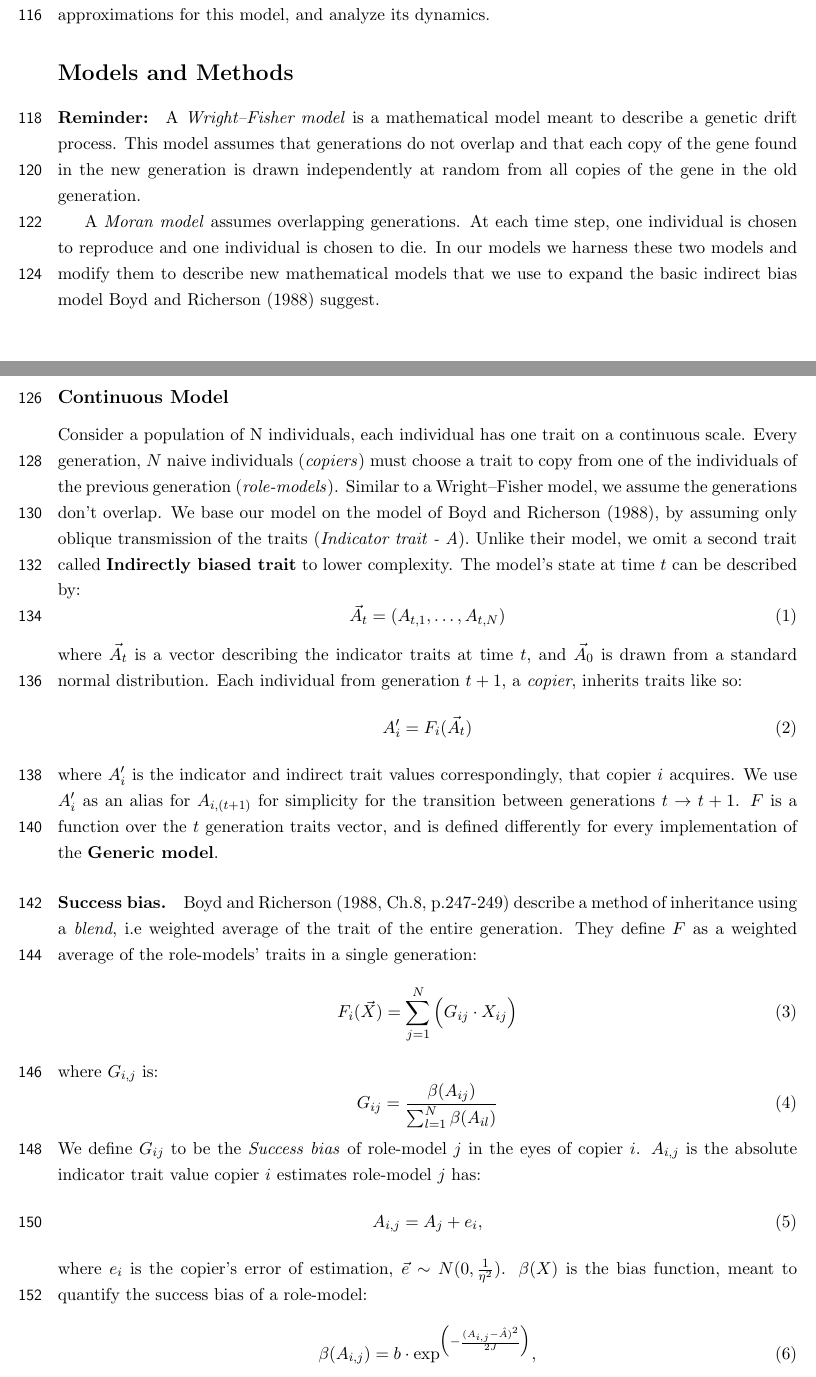
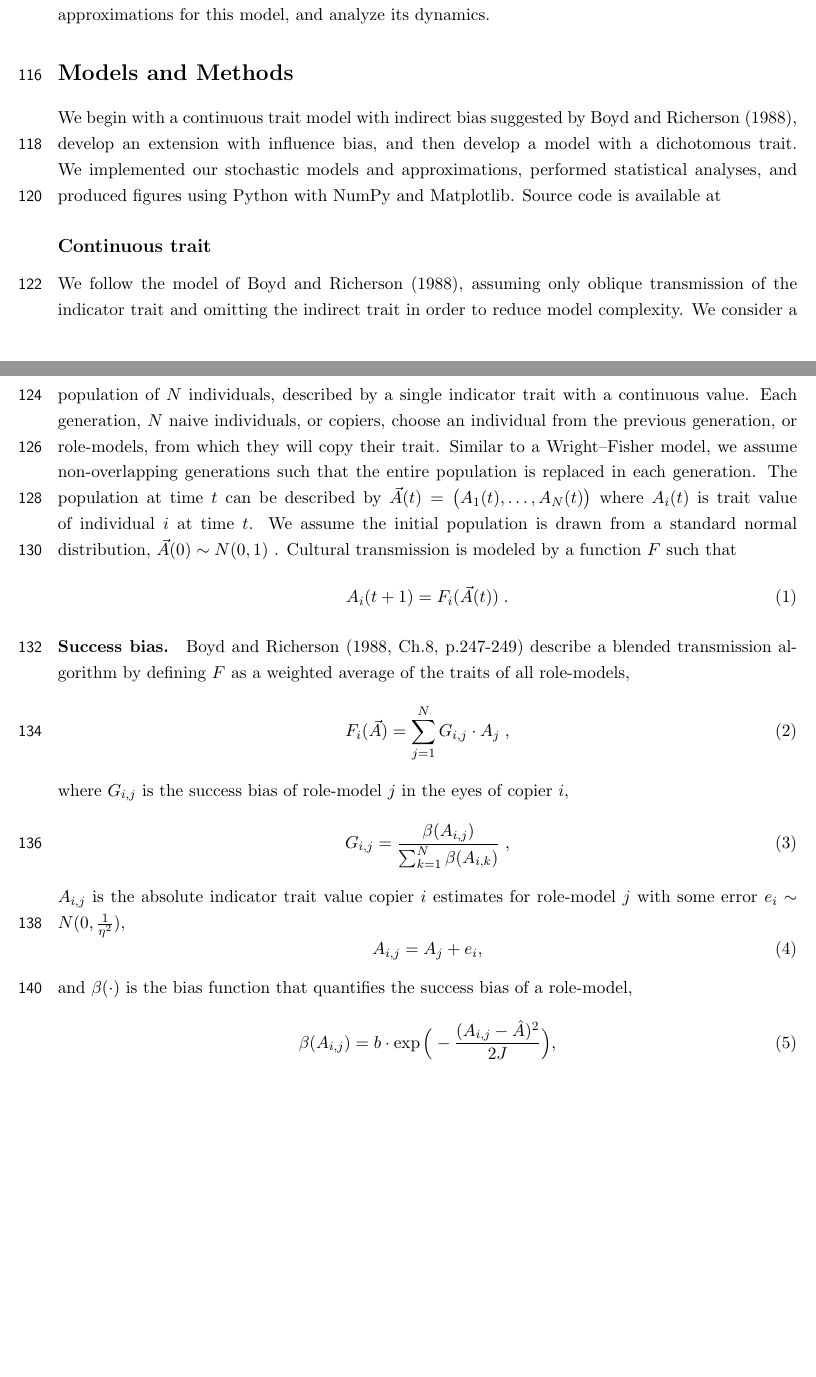
Before and after one commit to yoavram-lab/PrestigeBias, a LaTeX document (ms/PrestigeBias.tex): two parts of pages 5 and 6 of 29, joined at a grey line, cut so that both start at the same text, the shorter picture padded with empty space. Compiled offline with pdfLaTeX.

Commit message:
revised models and methods

```diff
--- a/ms/PrestigeBias.tex
+++ b/ms/PrestigeBias.tex
@@ -140,39 +140,42 @@ We define a model for prestige bias that combines both success and influence bia
 
 %%%%%%%%%%%%%%%%%%%%%%%%%%%%%%%%%%%%%%%%%%
 \section{Models and Methods}
-\paragraph{Reminder:} A \textit{Wright–Fisher model} is a mathematical model meant to describe a genetic drift process. This model assumes that generations do not overlap and that each copy of the gene found in the new generation is drawn independently at random from all copies of the gene in the old generation.
 
-A \textit{Moran model} assumes overlapping generations. At each time step, one individual is chosen to reproduce and one individual is chosen to die. In our models we harness these two models and modify them to describe new mathematical models that we use to expand the basic indirect bias model \citet{evolutionBook} suggest.
+%A \textit{Wright–Fisher model} describes an evolutionary process with random genetic. This model assumes non-overlapping generations such that the entire population is replaced in every generation by the offspring population. The parent of each offspring is independently drawn at random from the parental generation.
+%A \textit{Moran model} also describes an evolutionary process with drift, but assumes overlapping generations. At each time step, one individual is chosen to reproduce and one individual is chosen to die.
 
-\subsection{Continuous Model}
-Consider a population of N individuals, each individual has one trait on a continuous scale. Every generation, $N$ naive individuals (\textit{copiers}) must choose a trait to copy from one of the individuals of the previous generation (\textit{role-models}). Similar to a Wright–Fisher model, we assume the generations don’t overlap. We base our model on the model of \citet{evolutionBook}, by assuming only oblique transmission of the traits (\textit{Indicator trait - A}). Unlike their model, we omit a second trait called \textbf{Indirectly biased trait} to lower complexity. The model’s state at time $t$ can be described by:
-\begin{equation}
-\vec{A}_t=(A_{t,1}, \ldots, A_{t,N})
+We begin with a continuous trait model with indirect bias suggested by \citet{evolutionBook}, develop an extension with influence bias, and then develop a model with a dichotomous trait.
+We implemented our stochastic models and approximations, performed statistical analyses, and produced figures using Python with NumPy and Matplotlib. % TODO references:
+%- Van Rossum, G. & others. Python Programming Language. in USENIX Annual Technical Conference (2007).
+%- van der Walt, S., Colbert, S. C. & Varoquaux, G. The NumPy Array: A Structure for Efficient Numerical Computation. Comput. Sci. Eng. 13, 22–30 (2011).
+%- Hunter, J. D. Matplotlib: A 2D Graphics Environment. Comput. Sci. Eng. 9, 90–95 (2007).
+Source code is available at % TODO GitHub link; currently it is private but will be public when paper is accepted.
+
+\subsection{Continuous trait}
+We follow the model of \citet{evolutionBook}, assuming only oblique transmission of the indicator trait and omitting the indirect trait in order to reduce model complexity.
+We consider a population of $N$ individuals, described by a single indicator trait with a continuous value.
+Each generation, $N$ naive individuals, or copiers, choose an individual from the previous generation, or role-models, from which they will copy their trait. Similar to a Wright–Fisher model, we assume non-overlapping generations such that the entire population is replaced in each generation.
+The population at time $t$ can be described by $\vec{A}(t)=\big(A_{1}(t), \ldots, A_{N}(t)\big)$ where $A_{i}(t)$ is trait value of individual $i$ at time $t$. We assume the initial population is drawn from a standard normal distribution, $\vec{A}(0) \sim N(0,1)$ .
+Cultural transmission is modeled by a function $F$ such that
+\begin{equation}\label{eq:transmission}
+A_{i}(t+1) = F_i(\vec{A}(t)) \;.
 \end{equation}
-where $\vec{A}_t$ is a vector describing the indicator traits at time $t$, and $\vec{A}_0$ is drawn from a standard normal distribution.
-Each individual from generation $t+1$, a \textit{copier}, inherits traits like so:
-\begin{equation}
-A_i' = F_i(\vec{A}_t)
+
+\paragraph{Success bias.}
+\citet[Ch.8, p.247-249]{evolutionBook} describe a blended transmission algorithm by defining $F$ as a weighted average of the traits of all role-models,
+\begin{equation}\label{eq:boydF}
+% TODO I changed X to A, and Aij to Aj, verify its ok
+F_i(\vec{A}) = \sum_{j=1}^N G_{i,j}\cdot A_{j} \;,
 \end{equation}
-where $A_i'$ is the indicator and indirect trait values correspondingly, that copier $i$ acquires.
-We use $A_i'$ as an alias for $A_{i,(t+1)}$ for simplicity for the transition between generations $t \rightarrow t+1$.
-$F$ is a function over the $t$ generation traits vector, and is defined differently for every implementation of the \textbf{Generic model}.
-
-\paragraph{Success bias.} \citet[Ch.8, p.247-249]{evolutionBook} describe a method of inheritance using a \textit{blend}, i.e weighted average of the trait of the entire generation. They define $F$ as a weighted average  of the role-models' traits in a single generation:
-\begin{equation}
-F_i(\vec{X}) = \sum_{j=1}^N \Big(G_{ij}\cdot X_{ij}\Big) \\
+where $G_{i,j}$ is the success bias of role-model $j$ in the eyes of copier $i$,
+\begin{equation}\label{eq:boydG}
+G_{i,j} = \frac{\beta(A_{i,j})}{\sum_{k=1}^{N} \beta(A_{i,k})} \;,
 \end{equation}
-where $G_{i,j}$ is:
-\begin{equation}
-G_{ij} = \frac{\beta(A_{ij})}{\sum_{l=1}^{N} \beta(A_{il})}
-\end{equation}
-We define $G_{ij}$ to be the \textit{Success bias} of role-model $j$ in the eyes of copier $i$.
-$A_{i,j}$ is the absolute indicator trait value copier $i$ estimates role-model $j$ has:
+$A_{i,j}$ is the absolute indicator trait value copier $i$ estimates for role-model $j$ with some error $e_i \sim N(0,\frac{1}{\eta^2})$,
 \begin{equation}\label{eq:relativeIndicator}
 A_{i,j} = A_j + e_i,
 \end{equation}
-where $e_i$ is the copier's error of estimation, $\vec{e} \sim N(0,\frac{1}{\eta^2})$.
-$\beta(X)$ is the bias function, meant to quantify the success bias of a role-model:
+and $\beta(\cdot)$ is the bias function that quantifies the success bias of a role-model,
 \begin{equation}\label{eq:success_bias}
-\beta(A_{i,j}) = b \cdot \exp^{\Big(-\frac{(A_{i,j} - \hat{A})^2}{2J}\Big)},
+\beta(A_{i,j}) = b \cdot \exp{\Big(-\frac{(A_{i,j} - \hat{A})^2}{2J}\Big)},
 \end{equation}
```
Also changed, not shown: ms/PrestigeBias.pdf, ms/PrestigeBias.tex (69 more changed lines).
